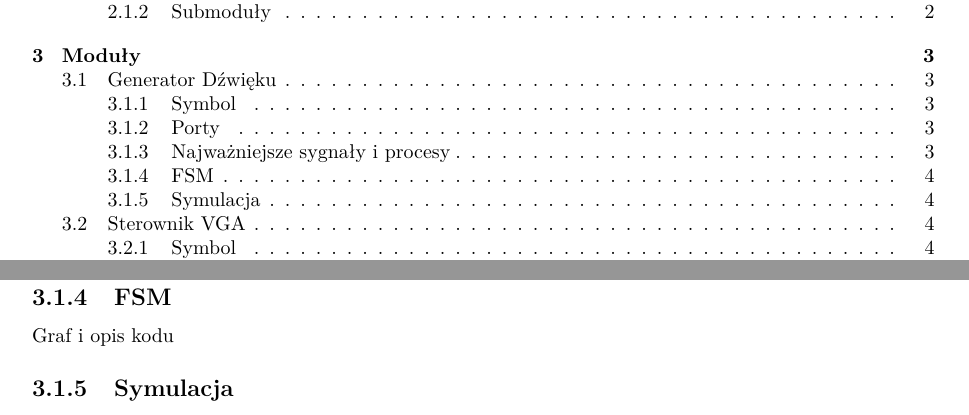
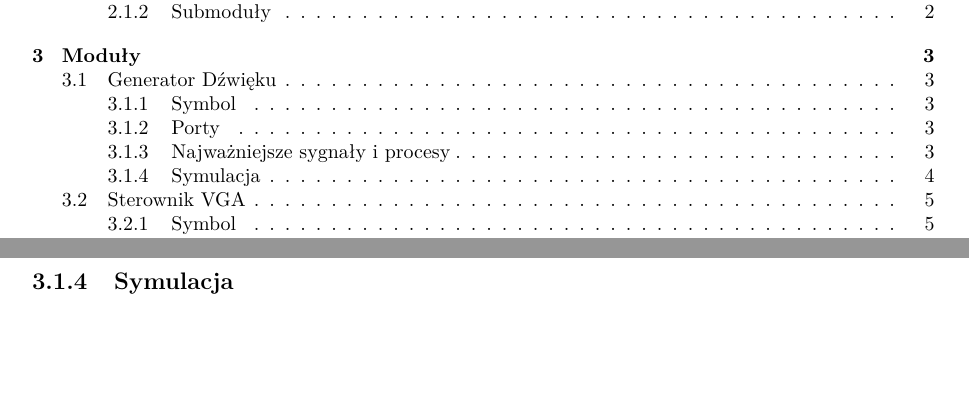
Before and after one commit to jasiekluch/spartan3_synthesia, a LaTeX document (Synthesia.tex): two parts of pages 2 and 7 of 15 before the commit and two parts of pages 2 and 7 of 16 after it, joined at a grey line, cut so that both start at the same text, the shorter picture padded with empty space. Compiled offline with pdfLaTeX.

```diff
--- a/Synthesia.tex
+++ b/Synthesia.tex
@@ -13,6 +13,7 @@
 \usepackage{tabulary}
 % do wrzucania obrazów
 \usepackage{graphicx}
+\usepackage{float}
 % scieżka do folderu z plikami graficznymi
 \graphicspath{{./images/}}
 % do opisu tabel i rysunków
@@ -100,6 +100,4 @@
 			\item Proces odpowiedzialny za zwrócenie wektora wyjściowego na najstarszych bitach, ze względu na moduł DAC\_Write, który odczytuje najstarsze bity\\
 									\lstinputlisting[language=VHDL, firstline=117, lastline=117,frame=single,tabsize=2]{SawtoothGenerator.vhd}
 			\end{itemize}
-		\subsection{FSM}
-		Graf i opis kodu
 		\subsection{Symulacja}
```
Also changed, not shown: Synthesia.tex (2 more changed lines).
